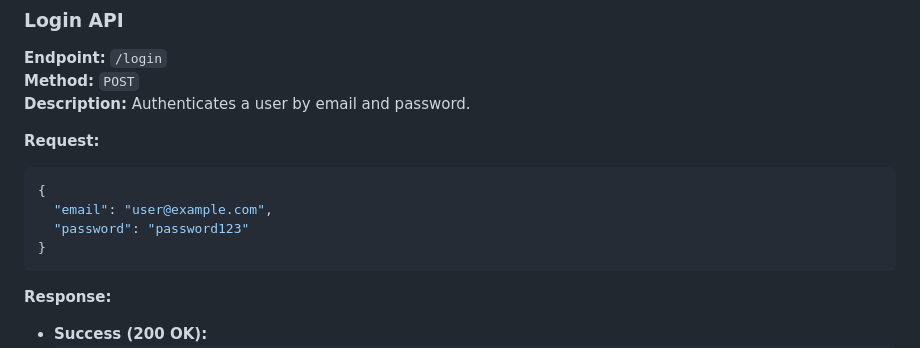
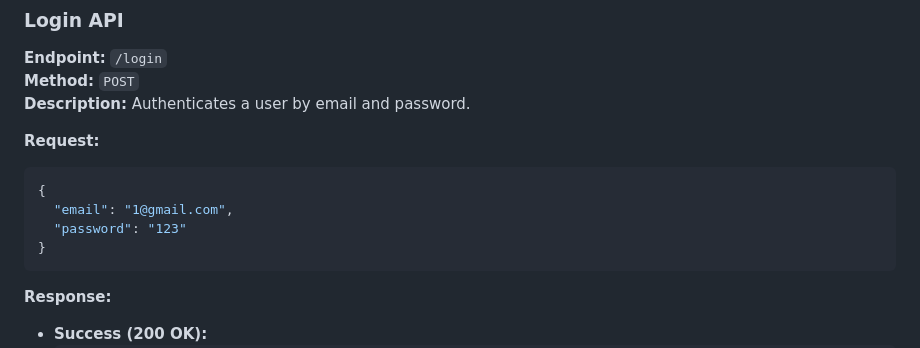
Before and after one commit to Nobita006/Fintech-Backend, a Markdown page: README.md, the part around the change. Drawn GitHub-style.

````diff
--- a/README.md
+++ b/README.md
@@ -66,8 +66,8 @@ This project is a simple Fintech platform that allows users to deposit, withdraw
 **Request:**
 ```json
 {
-  "email": "user@example.com",
-  "password": "password123"
+  "email": "1@gmail.com",
+  "password": "123"
 }
 ```
 
````
